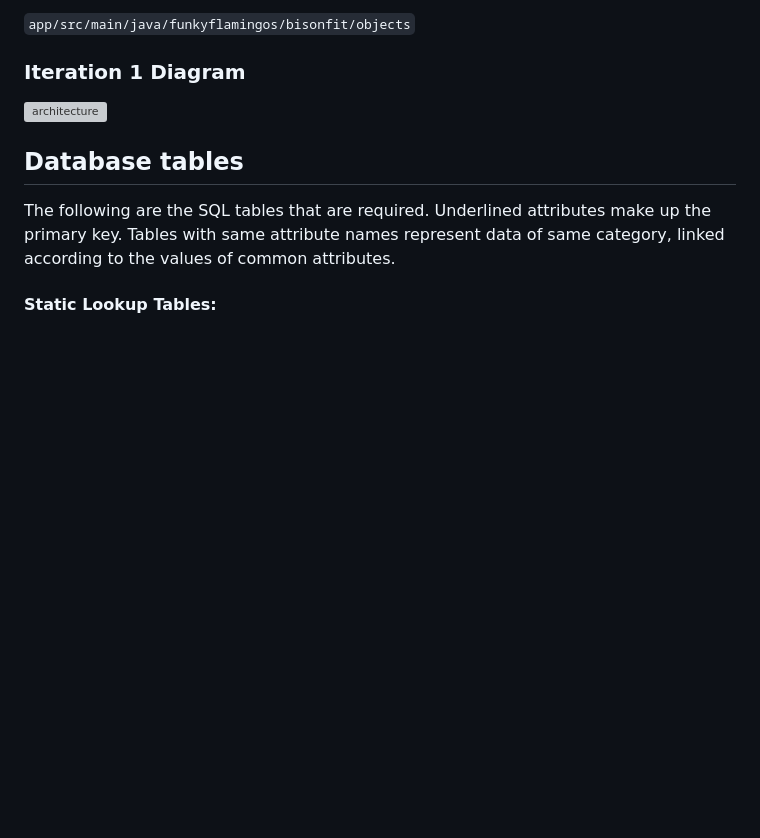
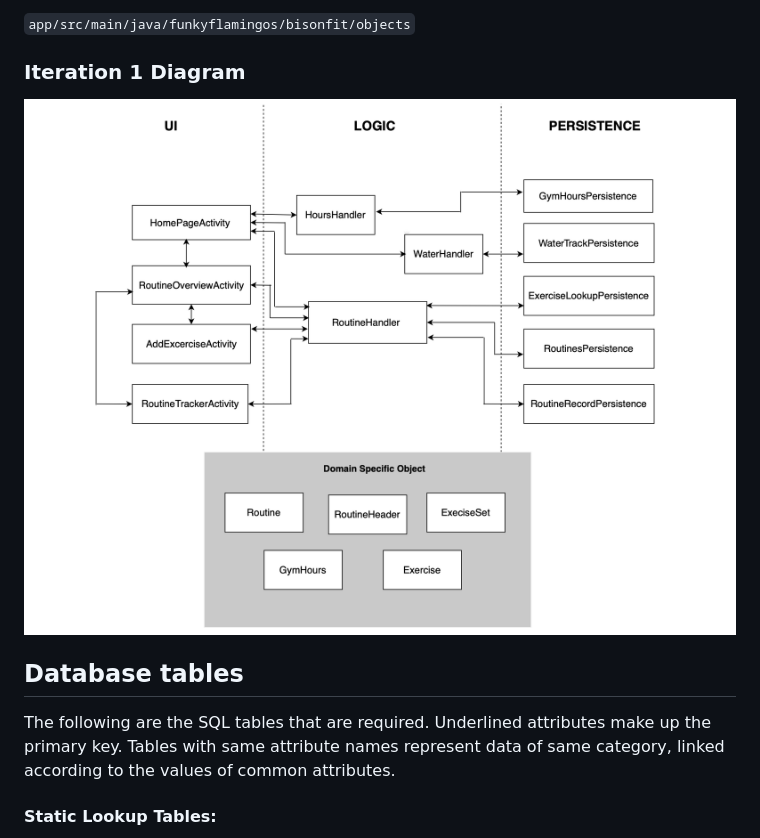
Before and after one commit to angela-gervino/BisonFit, a Markdown page: Docs/ARCHITECTURE.md, the part around the change. Drawn GitHub-style; blank space fills up the shorter version; grey boxes are pictures that could not be loaded.

Commit message:
Update ARCHITECTURE.md with new diagram

```diff
--- a/Docs/ARCHITECTURE.md
+++ b/Docs/ARCHITECTURE.md
@@ -31,7 +31,7 @@ The _Domain Specific Object (DSO)_ does not represents a layer per se., but desc
 
 ### Iteration 1 Diagram
 
-![architecture](architecture-1.jpg)
+![architecture](Architecture-1.jpg)
 
 ## Database tables
 The following are the SQL tables that are required. Underlined attributes make up the primary key. Tables with same attribute names represent data of same category, linked according to the values of common attributes.
```
